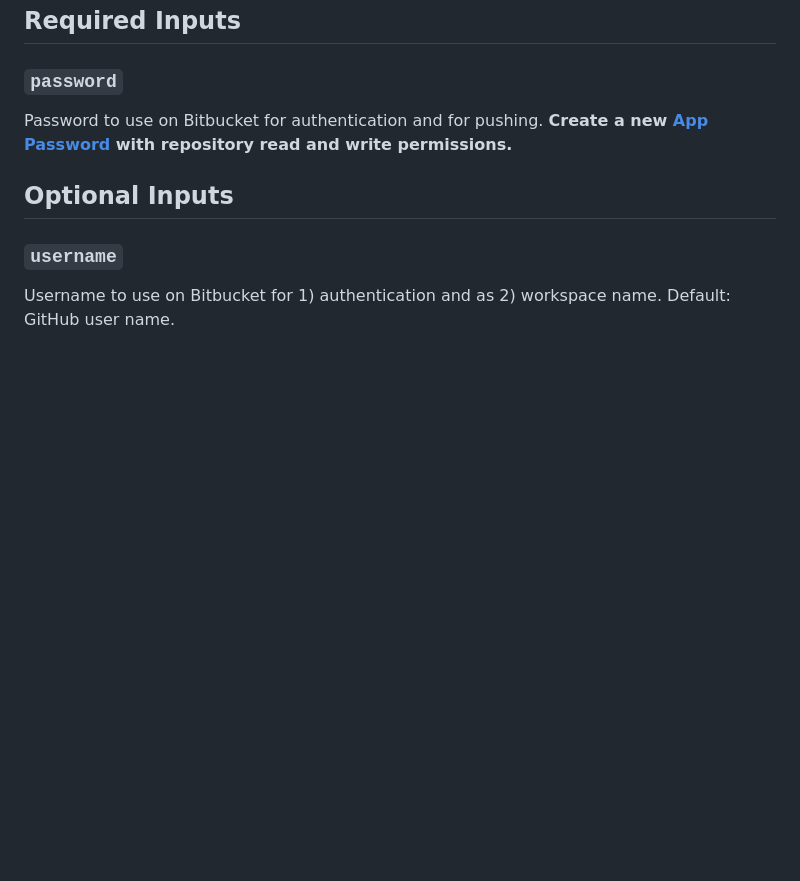
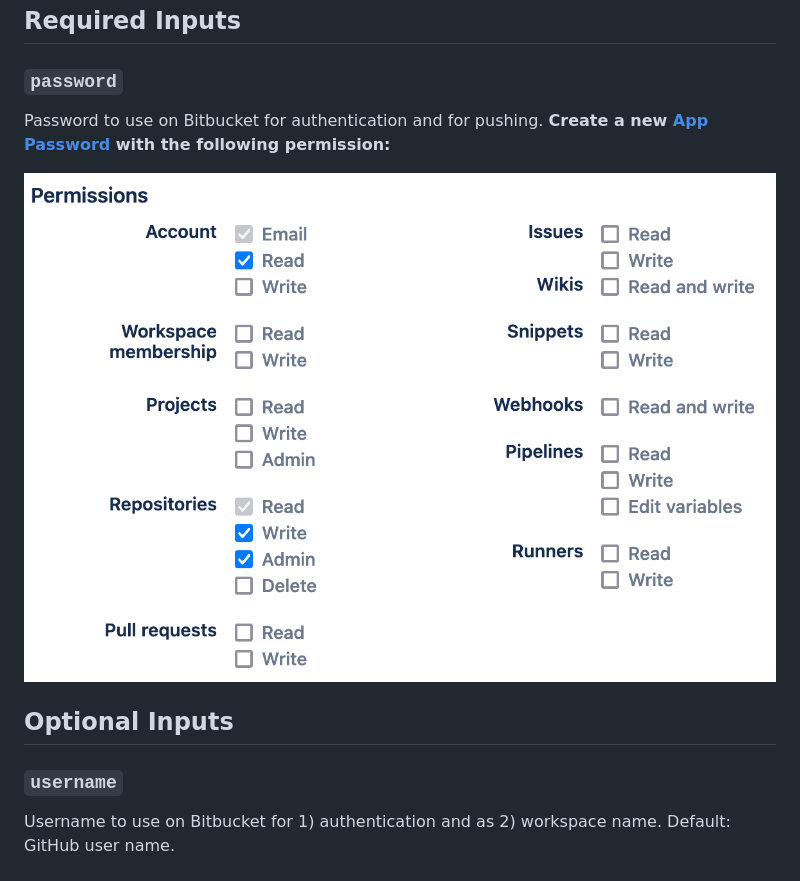
Before and after one commit to heussd/mirror-to-bitbucket-github-action, a Markdown page: index.en.md, the part around the change. Drawn GitHub-style; pictures changed too: app-password-permissions.png (added); blank space fills up the shorter version.

Commit message:
Add documentation what kind of app password permissions are needed
Closes #1

```diff
--- a/index.en.md
+++ b/index.en.md
@@ -11,7 +11,9 @@ Mirrors a GitHub Git repository to Bitbucket. If no corresponding Bitbucket repo
 ## Required Inputs
 
 ### `password`
-Password to use on Bitbucket for authentication and for pushing. **Create a new [App Password](https://bitbucket.org/account/settings/app-passwords/) with repository read and write permissions.**
+Password to use on Bitbucket for authentication and for pushing. **Create a new [App Password](https://bitbucket.org/account/settings/app-passwords/) with the following permission:**
+
+![Required App Password Permissions: Account - read, Repositories - read, write, admin](app-password-permissions.png)
 
 
 ## Optional Inputs
```
